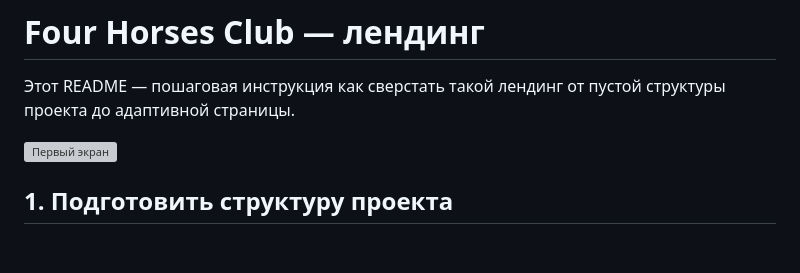
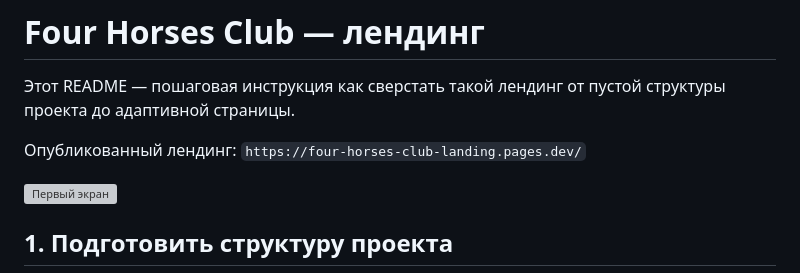
Before and after one commit to MarinaSirenko-git/four-horses-club-landing, a Markdown page: README.md, the part around the change. Rendered like a GitHub page; blank space fills up the shorter version; grey boxes are pictures that could not be loaded.

```diff
--- a/README.md
+++ b/README.md
@@ -1,6 +1,8 @@
 # Four Horses Club — лендинг
 
 Этот README — пошаговая инструкция как сверстать такой лендинг от пустой структуры проекта до адаптивной страницы.
+
+Опубликованный лендинг: `https://four-horses-club-landing.pages.dev/`
 
 ![Первый экран](./assets/docs/first-screen.png)
 
```
